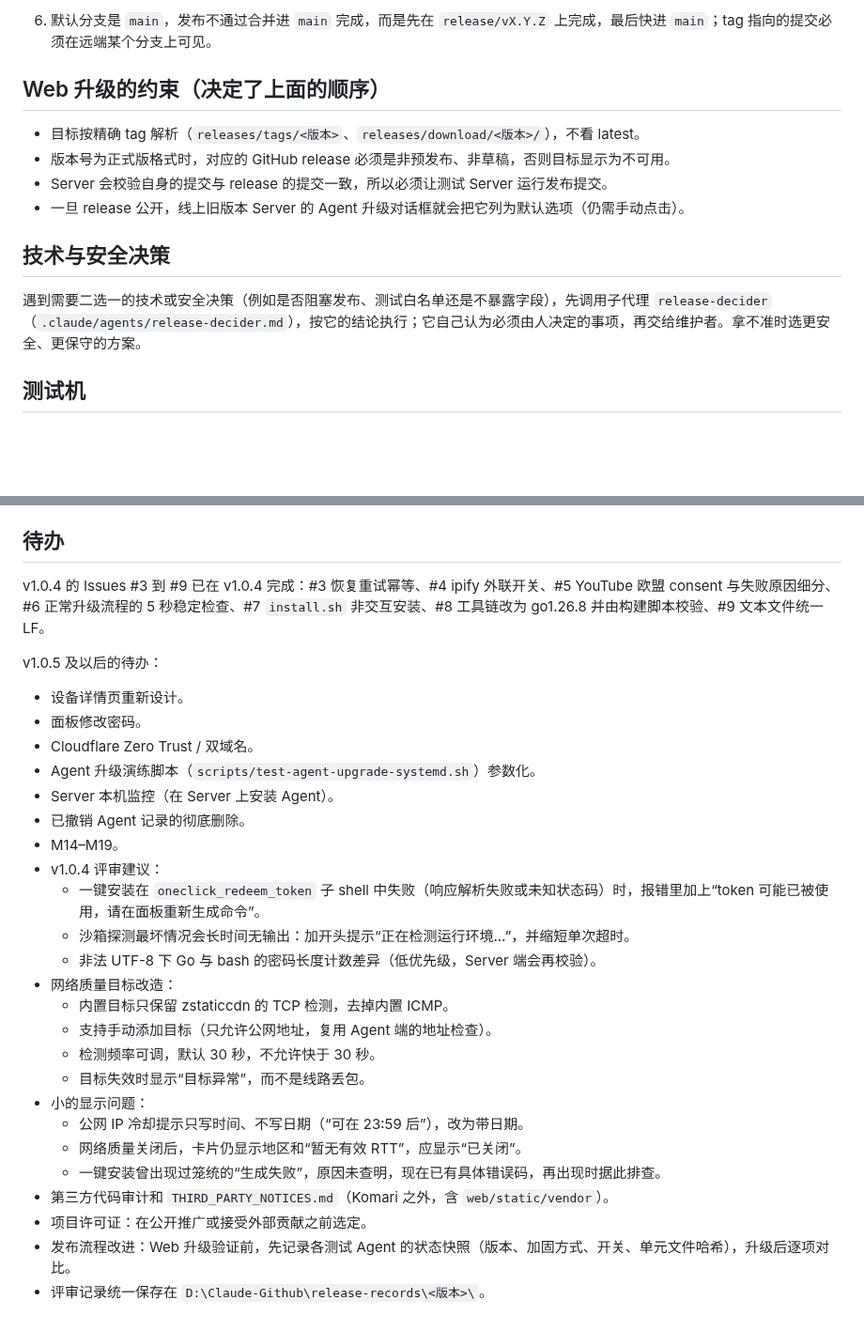
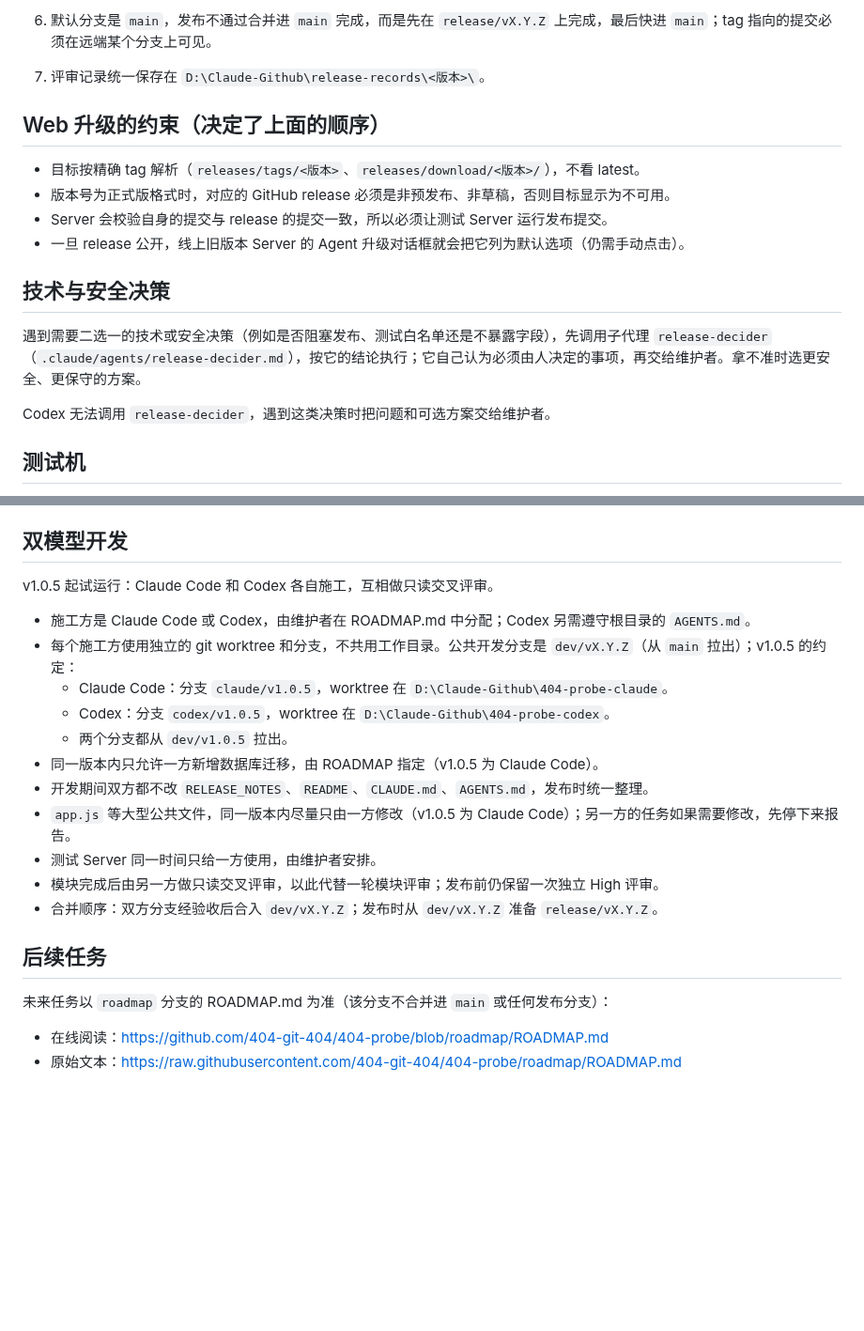
Before and after one commit to 404-git-404/404-probe, a Markdown page: CLAUDE.md, 2 parts joined by grey strips. Shown at 94% size. Rendered like a GitHub page; blank space fills up the shorter version.

Commit message:
docs(rules): add AGENTS.md and dual-model rules
Co-Authored-By: Claude Sonnet 5.5 <noreply@anthropic.com>

```diff
--- a/CLAUDE.md
+++ b/CLAUDE.md
@@ -48,6 +48,7 @@ go test ./... -count=1
    6. 说明文件的后续修改在 tag 之后单独提交并推送。
    7. **最后一步**才把 `main` 快进到该发布分支（发布完成后 `main` 才前进）。
 6. 默认分支是 `main`，发布不通过合并进 `main` 完成，而是先在 `release/vX.Y.Z` 上完成，最后快进 `main`；tag 指向的提交必须在远端某个分支上可见。
+7. 评审记录统一保存在 `D:\Claude-Github\release-records\<版本>\`。
 
 ## Web 升级的约束（决定了上面的顺序）
 
@@ -59,6 +60,8 @@ go test ./... -count=1
 ## 技术与安全决策
 
 遇到需要二选一的技术或安全决策（例如是否阻塞发布、测试白名单还是不暴露字段），先调用子代理 `release-decider`（`.claude/agents/release-decider.md`），按它的结论执行；它自己认为必须由人决定的事项，再交给维护者。拿不准时选更安全、更保守的方案。
+
+Codex 无法调用 `release-decider`，遇到这类决策时把问题和可选方案交给维护者。
 
 ## 测试机
 
@@ -81,33 +84,25 @@ go test ./... -count=1
 - 不要把主机名之外的连接信息（IP、密钥）、密码、token 写进仓库、说明、文档或提交。第三方页面的原始抓取（例如 YouTube 页面）只保留脱敏后的最小样本，使用后删除原始文件。
 - Alpine 只支持 Agent，不提供 Server 和自动升级；新装前先确认 OpenRC 已完整启动，工具为 GNU 版本；不要把产物放在 `/tmp`（tmpfs 占内存）。
 
-## 待办
+## 双模型开发
 
-v1.0.4 的 Issues #3 到 #9 已在 v1.0.4 完成：#3 恢复重试幂等、#4 ipify 外联开关、#5 YouTube 欧盟 consent 与失败原因细分、#6 正常升级流程的 5 秒稳定检查、#7 `install.sh` 非交互安装、#8 工具链改为 go1.26.8 并由构建脚本校验、#9 文本文件统一 LF。
+v1.0.5 起试运行：Claude Code 和 Codex 各自施工，互相做只读交叉评审。
 
-v1.0.5 及以后的待办：
+- 施工方是 Claude Code 或 Codex，由维护者在 ROADMAP.md 中分配；Codex 另需遵守根目录的 `AGENTS.md`。
+- 每个施工方使用独立的 git worktree 和分支，不共用工作目录。公共开发分支是 `dev/vX.Y.Z`（从 `main` 拉出）；v1.0.5 的约定：
+  - Claude Code：分支 `claude/v1.0.5`，worktree 在 `D:\Claude-Github\404-probe-claude`。
+  - Codex：分支 `codex/v1.0.5`，worktree 在 `D:\Claude-Github\404-probe-codex`。
+  - 两个分支都从 `dev/v1.0.5` 拉出。
+- 同一版本内只允许一方新增数据库迁移，由 ROADMAP 指定（v1.0.5 为 Claude Code）。
+- 开发期间双方都不改 `RELEASE_NOTES`、`README`、`CLAUDE.md`、`AGENTS.md`，发布时统一整理。
+- `app.js` 等大型公共文件，同一版本内尽量只由一方修改（v1.0.5 为 Claude Code）；另一方的任务如果需要修改，先停下来报告。
+- 测试 Server 同一时间只给一方使用，由维护者安排。
+- 模块完成后由另一方做只读交叉评审，以此代替一轮模块评审；发布前仍保留一次独立 High 评审。
+- 合并顺序：双方分支经验收后合入 `dev/vX.Y.Z`；发布时从 `dev/vX.Y.Z` 准备 `release/vX.Y.Z`。
 
-- 设备详情页重新设计。
-- 面板修改密码。
-- Cloudflare Zero Trust / 双域名。
-- Agent 升级演练脚本（`scripts/test-agent-upgrade-systemd.sh`）参数化。
-- Server 本机监控（在 Server 上安装 Agent）。
-- 已撤销 Agent 记录的彻底删除。
-- M14–M19。
-- v1.0.4 评审建议：
-  - 一键安装在 `oneclick_redeem_token` 子 shell 中失败（响应解析失败或未知状态码）时，报错里加上“token 可能已被使用，请在面板重新生成命令”。
-  - 沙箱探测最坏情况会长时间无输出：加开头提示“正在检测运行环境…”，并缩短单次超时。
-  - 非法 UTF-8 下 Go 与 bash 的密码长度计数差异（低优先级，Server 端会再校验）。
-- 网络质量目标改造：
-  - 内置目标只保留 zstaticcdn 的 TCP 检测，去掉内置 ICMP。
-  - 支持手动添加目标（只允许公网地址，复用 Agent 端的地址检查）。
-  - 检测频率可调，默认 30 秒，不允许快于 30 秒。
-  - 目标失效时显示“目标异常”，而不是线路丢包。
-- 小的显示问题：
-  - 公网 IP 冷却提示只写时间、不写日期（“可在 23:59 后”），改为带日期。
-  - 网络质量关闭后，卡片仍显示地区和“暂无有效 RTT”，应显示“已关闭”。
-  - 一键安装曾出现过笼统的“生成失败”，原因未查明，现在已有具体错误码，再出现时据此排查。
-- 第三方代码审计和 `THIRD_PARTY_NOTICES.md`（Komari 之外，含 `web/static/vendor`）。
-- 项目许可证：在公开推广或接受外部贡献之前选定。
-- 发布流程改进：Web 升级验证前，先记录各测试 Agent 的状态快照（版本、加固方式、开关、单元文件哈希），升级后逐项对比。
-- 评审记录统一保存在 `D:\Claude-Github\release-records\<版本>\`。
+## 后续任务
+
+未来任务以 `roadmap` 分支的 ROADMAP.md 为准（该分支不合并进 `main` 或任何发布分支）：
+
+- 在线阅读：https://github.com/404-git-404/404-probe/blob/roadmap/ROADMAP.md
+- 原始文本：https://raw.githubusercontent.com/404-git-404/404-probe/roadmap/ROADMAP.md
```
Also changed, not shown: AGENTS.md (added, +12 -0 lines).
